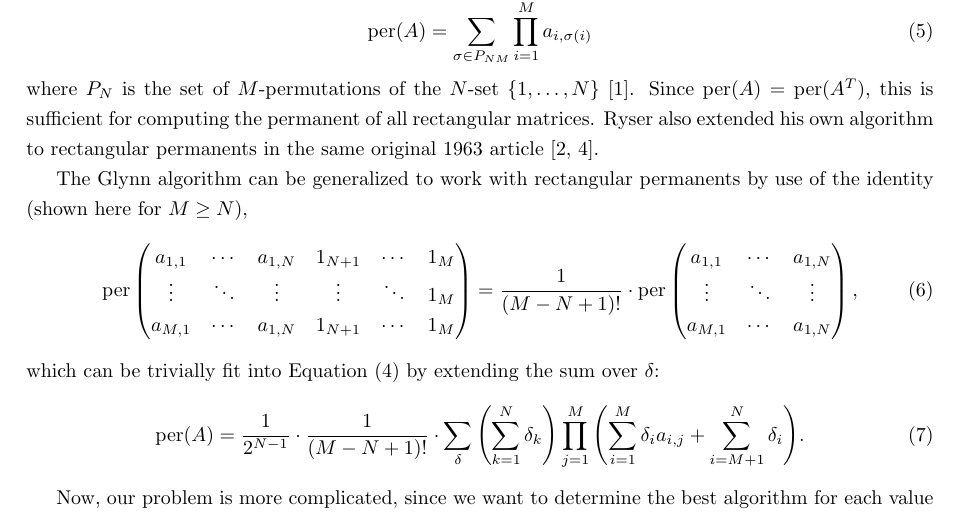
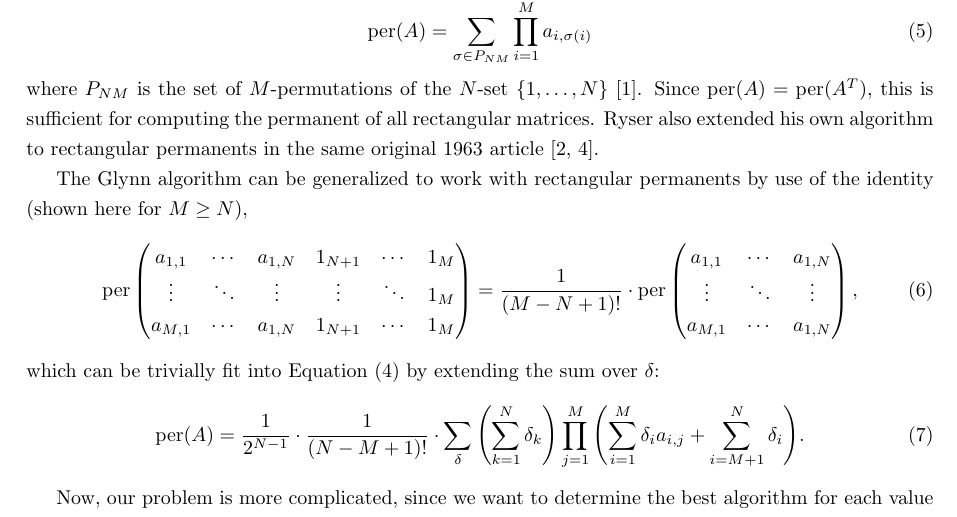
Before and after one commit to theochem/matrix-permanent, a LaTeX document (docs/main.tex): part of page 2 of 2, cut so that both start at the same text. Compiled offline with pdfLaTeX.

Commit message:
fix typos in notes

```diff
--- a/docs/main.tex
+++ b/docs/main.tex
@@ -75,10 +76,10 @@ matrices with $M \leq N$, giving us the formula
 \begin{equation} \label{eq:rectper1}
     \text{per}(A) = \sum_{\sigma \in P_{NM}}{\prod_{i=1}^M{a_{i,{\sigma(i)}}}}
 \end{equation}
-where $P_N$ is the set of $M$-permutations of the $N$-set $\left\{1,\dots,N\right\}$ \cite{wiki:permanent}.
-Since $\text{per}(A) = \text{per}(A^T)$, this is sufficient for computing the permanent of all
-rectangular matrices. Ryser also extended his own algorithm to rectangular permanents in the same
-original 1963 article \cite{wiki:computing,ryser1963}.
+where $P_{NM}$ is the set of $M$-permutations of the $N$-set $\left\{1,\dots,N\right\}$
+\cite{wiki:permanent}.  Since $\text{per}(A) = \text{per}(A^T)$, this is sufficient for computing
+the permanent of all rectangular matrices. Ryser also extended his own algorithm to rectangular
+permanents in the same original 1963 article \cite{wiki:computing,ryser1963}.
 
 The Glynn algorithm can be generalized to work with rectangular permanents by use of the
 identity (shown here for $M \geq N$),
@@ -100,7 +101,7 @@ identity (shown here for $M \geq N$),
 \end{equation}
 which can be trivially fit into Equation (\ref{eq:per3}) by extending the sum over $\delta$:
 \begin{equation} \label{eq:rectper3}
-    \text{per}(A) = \frac{1}{2^{N-1}} \cdot \frac{1}{\left(M - N + 1\right)!} \cdot \sum_{\delta}{
+    \text{per}(A) = \frac{1}{2^{N-1}} \cdot \frac{1}{\left(N - M + 1\right)!} \cdot \sum_{\delta}{
         \left(\sum_{k=1}^N{\delta_k}\right)
         \prod_{j=1}^M{\left(\sum_{i=1}^M{\delta_i a_{i,j}} + \sum_{i=M+1}^N{\delta_i}\right)}
     }.
```
Also changed, not shown: docs/main.pdf, docs/main.tex (7 more changed lines).
